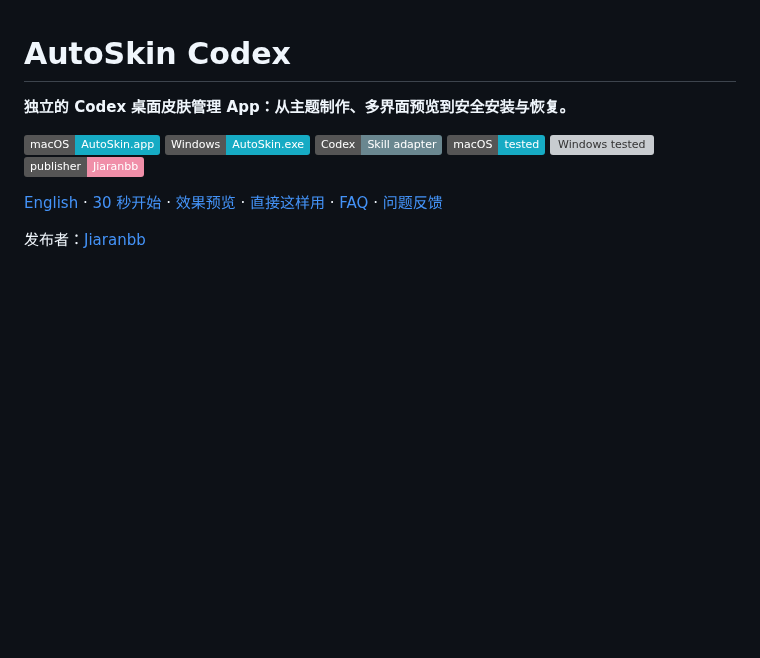
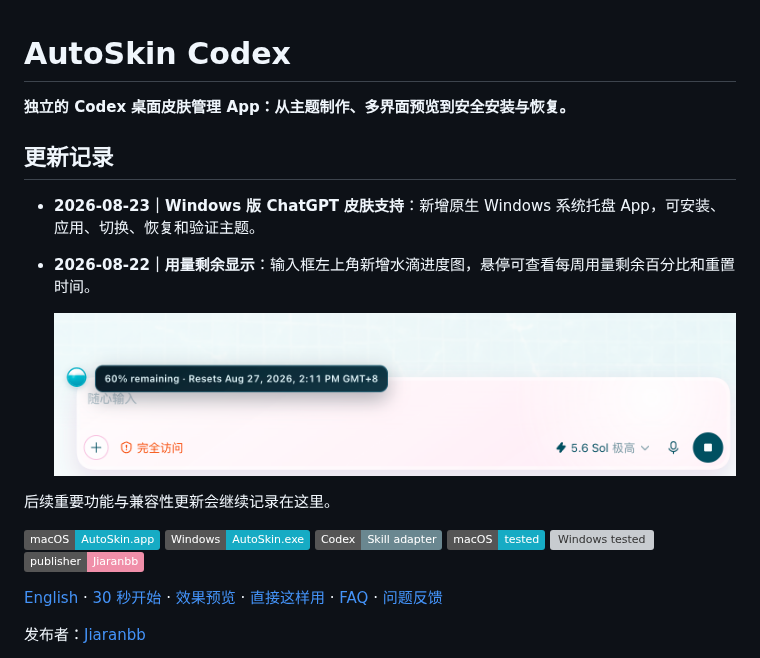
Before and after one commit to Jiaranbb/autoskin-codex, a Markdown page: README.md, the part around the change. Drawn GitHub-style; pictures changed too: docs/images/usage-remaining-preview.png (added); badges without logos; blank space fills up the shorter version; grey boxes are pictures that could not be loaded.

```diff
--- a/README.md
+++ b/README.md
@@ -1,6 +1,15 @@
 # AutoSkin Codex
 
 **独立的 Codex 桌面皮肤管理 App：从主题制作、多界面预览到安全安装与恢复。**
+
+## 更新记录
+
+- **2026-08-23｜Windows 版 ChatGPT 皮肤支持**：新增原生 Windows 系统托盘 App，可安装、应用、切换、恢复和验证主题。
+- **2026-08-22｜用量剩余显示**：输入框左上角新增水滴进度图，悬停可查看每周用量剩余百分比和重置时间。
+
+  ![用量剩余显示：悬停查看剩余百分比和重置时间](docs/images/usage-remaining-preview.png)
+
+后续重要功能与兼容性更新会继续记录在这里。
 
 [![macOS App](https://img.shields.io/badge/macOS-AutoSkin.app-16ABC4)](#30-秒开始)
 [![Windows App](https://img.shields.io/badge/Windows-AutoSkin.exe-16ABC4)](#windows-原生托盘-app)
```
Also changed, not shown: README.en.md (+9 -0 lines).
